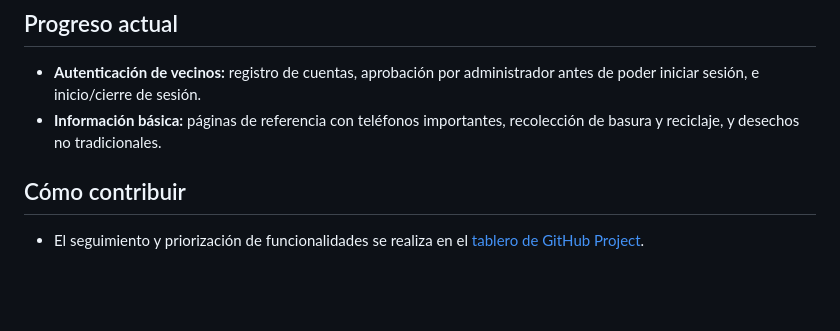
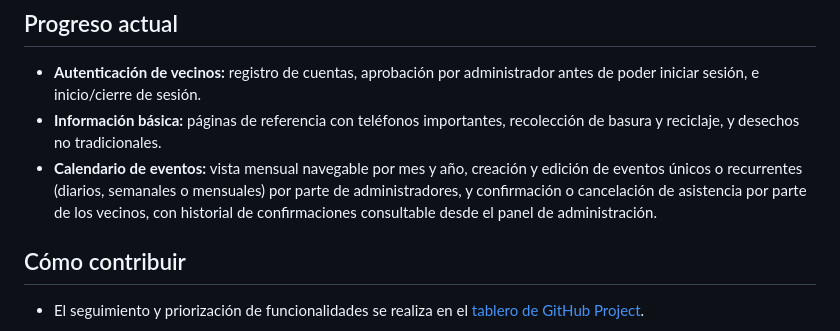
Before and after one commit to Residencial-La-Antigua/website, a Markdown page: README.md, the part around the change. Rendered like a GitHub page; blank space fills up the shorter version.

Commit message:
Update progress section

```diff
--- a/README.md
+++ b/README.md
@@ -26,6 +26,7 @@ El conjunto de funcionalidades se ha organizado en 7 módulos funcionales:
 
 - **Autenticación de vecinos:** registro de cuentas, aprobación por administrador antes de poder iniciar sesión, e inicio/cierre de sesión.
 - **Información básica:** páginas de referencia con teléfonos importantes, recolección de basura y reciclaje, y desechos no tradicionales.
+- **Calendario de eventos:** vista mensual navegable por mes y año, creación y edición de eventos únicos o recurrentes (diarios, semanales o mensuales) por parte de administradores, y confirmación o cancelación de asistencia por parte de los vecinos, con historial de confirmaciones consultable desde el panel de administración.
 
 ## Cómo contribuir
 
```
